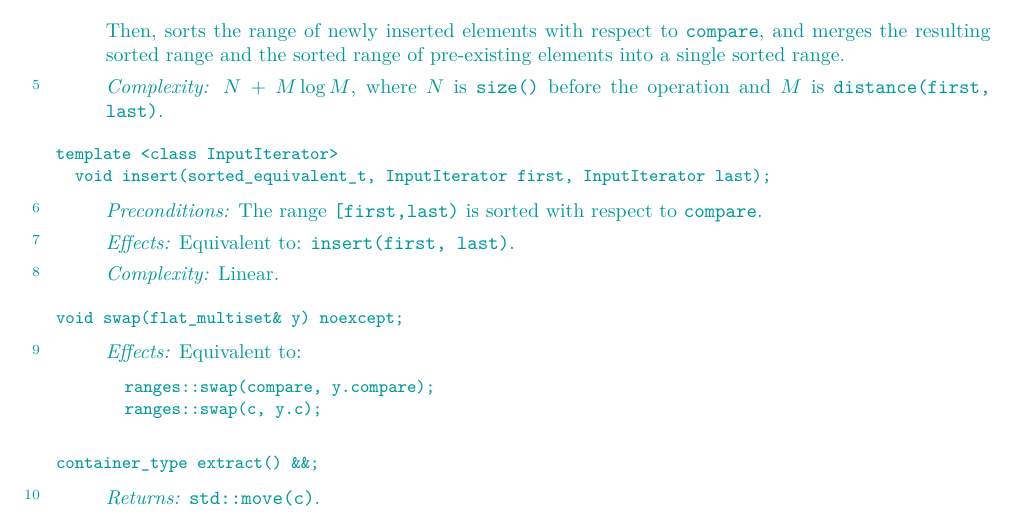
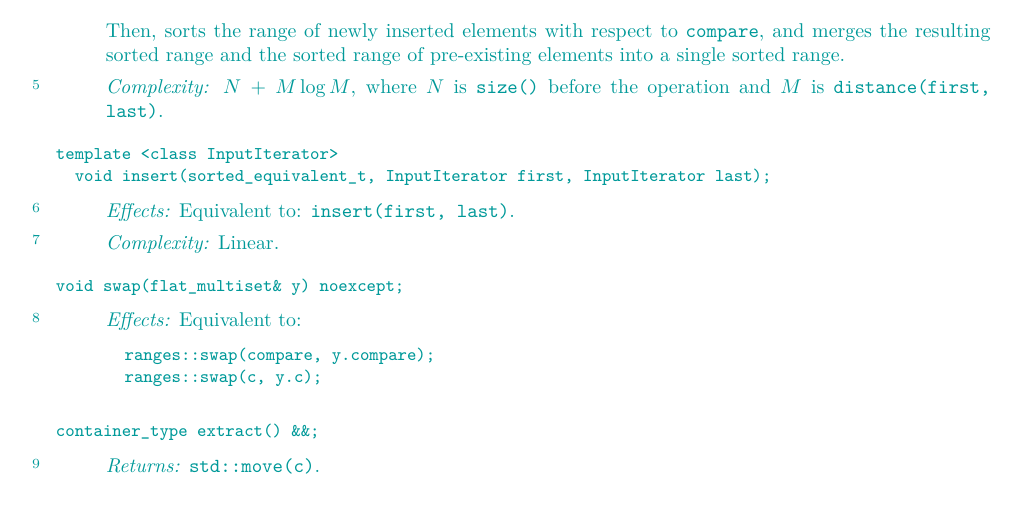
Before and after one commit to tzlaine/flat_map, a LaTeX book (paper/paper.tex, which reads paper/containers-lib.tex): part of page 18 of 20, cut so that both start at the same text. Compiled offline with pdfLaTeX.

Commit message:
Remove redundant sortedness preconditions from descriptions of member functions covered by the overview.

```diff
--- a/paper/containers-lib.tex
+++ b/paper/containers-lib.tex
@@ -1138,9 +1135,6 @@ template <class InputIterator>
 \end{itemdecl}
 
 \begin{itemdescr}
-\pnum \expects
-The range \range{first}{last} is sorted with respect to \tcode{compare}.
-
 \pnum \effects Equivalent to: \tcode{insert(first, last)}.
 
 \pnum \complexity Linear.
```
Also changed, not shown: paper/containers-lib.tex (3 more changed lines).
